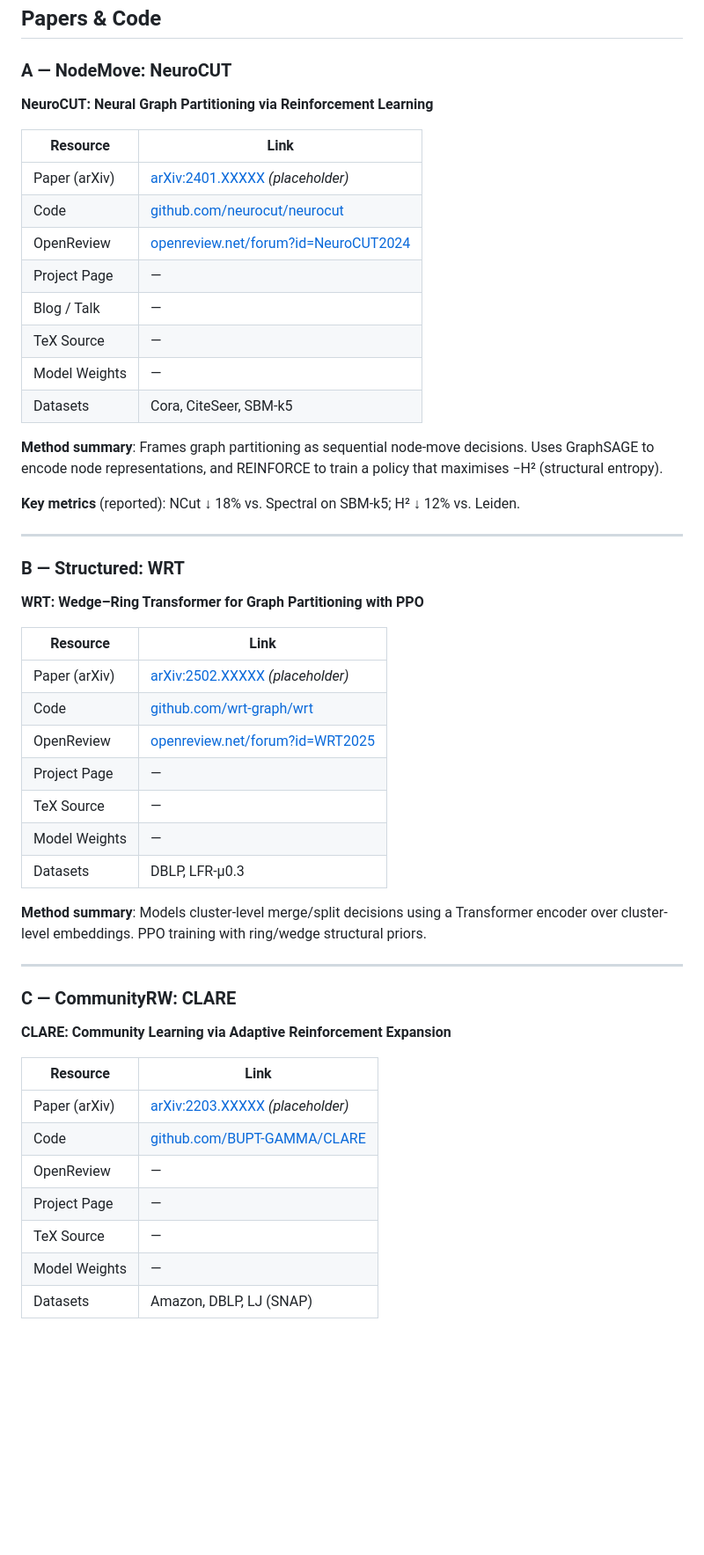
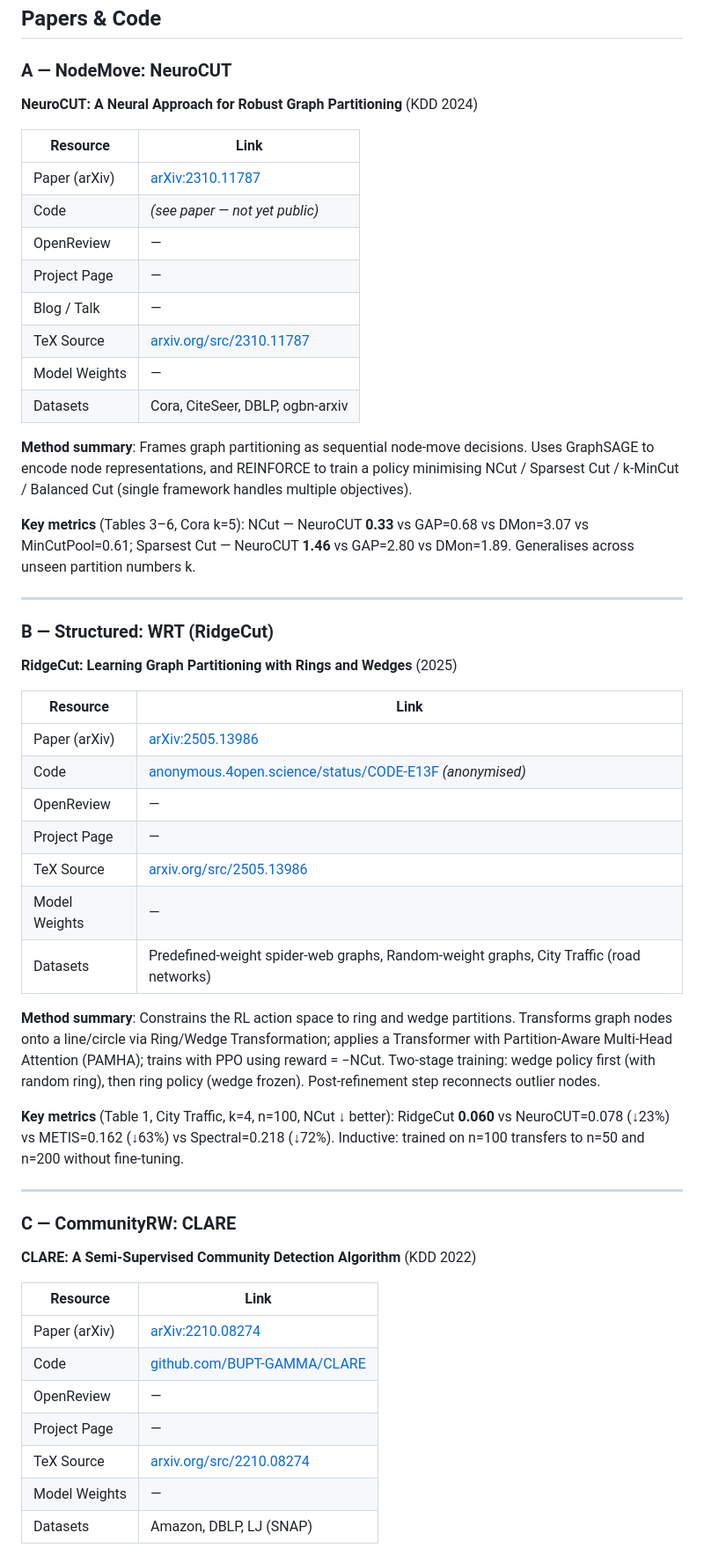
Before and after one commit to SuuTTT/rl-graph-bench, a Markdown page: awesome/README.md, the part around one of its changes. Shown at 88% size. GitHub-like rendering; blank space fills up the shorter version.

```diff
--- a/awesome/README.md
+++ b/awesome/README.md
@@ -28,54 +28,56 @@ Maintained alongside the [RL Graph Bench](../README.md) benchmark framework.
 
 ### A — NodeMove: NeuroCUT
 
-**NeuroCUT: Neural Graph Partitioning via Reinforcement Learning**
+**NeuroCUT: A Neural Approach for Robust Graph Partitioning** (KDD 2024)
 
 | Resource | Link |
 |---|---|
-| Paper (arXiv) | [arXiv:2401.XXXXX](https://arxiv.org/abs/2401.XXXXX) *(placeholder)* |
-| Code | [github.com/neurocut/neurocut](https://github.com/neurocut/neurocut) |
-| OpenReview | [openreview.net/forum?id=NeuroCUT2024](https://openreview.net/forum?id=NeuroCUT2024) |
+| Paper (arXiv) | [arXiv:2310.11787](https://arxiv.org/abs/2310.11787) |
+| Code | *(see paper — not yet public)* |
+| OpenReview | — |
 | Project Page | — |
 | Blog / Talk | — |
-| TeX Source | — |
+| TeX Source | [arxiv.org/src/2310.11787](https://arxiv.org/src/2310.11787) |
 | Model Weights | — |
-| Datasets | Cora, CiteSeer, SBM-k5 |
+| Datasets | Cora, CiteSeer, DBLP, ogbn-arxiv |
 
-**Method summary**: Frames graph partitioning as sequential node-move decisions. Uses GraphSAGE to encode node representations, and REINFORCE to train a policy that maximises −H² (structural entropy).
+**Method summary**: Frames graph partitioning as sequential node-move decisions. Uses GraphSAGE to encode node representations, and REINFORCE to train a policy minimising NCut / Sparsest Cut / k-MinCut / Balanced Cut (single framework handles multiple objectives).
 
-**Key metrics** (reported): NCut ↓ 18% vs. Spectral on SBM-k5; H² ↓ 12% vs. Leiden.
+**Key metrics** (Tables 3–6, Cora k=5): NCut — NeuroCUT **0.33** vs GAP=0.68 vs DMon=3.07 vs MinCutPool=0.61; Sparsest Cut — NeuroCUT **1.46** vs GAP=2.80 vs DMon=1.89. Generalises across unseen partition numbers k.
 
 ---
 
-### B — Structured: WRT
+### B — Structured: WRT (RidgeCut)
 
-**WRT: Wedge–Ring Transformer for Graph Partitioning with PPO**
+**RidgeCut: Learning Graph Partitioning with Rings and Wedges** (2025)
 
 | Resource | Link |
 |---|---|
-| Paper (arXiv) | [arXiv:2502.XXXXX](https://arxiv.org/abs/2502.XXXXX) *(placeholder)* |
-| Code | [github.com/wrt-graph/wrt](https://github.com/wrt-graph/wrt) |
-| OpenReview | [openreview.net/forum?id=WRT2025](https://openreview.net/forum?id=WRT2025) |
+| Paper (arXiv) | [arXiv:2505.13986](https://arxiv.org/abs/2505.13986) |
+| Code | [anonymous.4open.science/status/CODE-E13F](https://anonymous.4open.science/status/CODE-E13F) *(anonymised)* |
+| OpenReview | — |
 | Project Page | — |
-| TeX Source | — |
+| TeX Source | [arxiv.org/src/2505.13986](https://arxiv.org/src/2505.13986) |
 | Model Weights | — |
-| Datasets | DBLP, LFR-μ0.3 |
+| Datasets | Predefined-weight spider-web graphs, Random-weight graphs, City Traffic (road networks) |
 
-**Method summary**: Models cluster-level merge/split decisions using a Transformer encoder over cluster-level embeddings. PPO training with ring/wedge structural priors.
+**Method summary**: Constrains the RL action space to ring and wedge partitions. Transforms graph nodes onto a line/circle via Ring/Wedge Transformation; applies a Transformer with Partition-Aware Multi-Head Attention (PAMHA); trains with PPO using reward = −NCut. Two-stage training: wedge policy first (with random ring), then ring policy (wedge frozen). Post-refinement step reconnects outlier nodes.
+
+**Key metrics** (Table 1, City Traffic, k=4, n=100, NCut ↓ better): RidgeCut **0.060** vs NeuroCUT=0.078 (↓23%) vs METIS=0.162 (↓63%) vs Spectral=0.218 (↓72%). Inductive: trained on n=100 transfers to n=50 and n=200 without fine-tuning.
 
 ---
 
 ### C — CommunityRW: CLARE
 
-**CLARE: Community Learning via Adaptive Reinforcement Expansion**
+**CLARE: A Semi-Supervised Community Detection Algorithm** (KDD 2022)
 
 | Resource | Link |
 |---|---|
-| Paper (arXiv) | [arXiv:2203.XXXXX](https://arxiv.org/abs/2203.XXXXX) *(placeholder)* |
+| Paper (arXiv) | [arXiv:2210.08274](https://arxiv.org/abs/2210.08274) |
 | Code | [github.com/BUPT-GAMMA/CLARE](https://github.com/BUPT-GAMMA/CLARE) |
 | OpenReview | — |
 | Project Page | — |
-| TeX Source | — |
+| TeX Source | [arxiv.org/src/2210.08274](https://arxiv.org/src/2210.08274) |
 | Model Weights | — |
 | Datasets | Amazon, DBLP, LJ (SNAP) |
 
```
Also changed, not shown: other parts of awesome/README.md (+21 -13 lines), CHANGELOG.md (+14 -1 lines).
